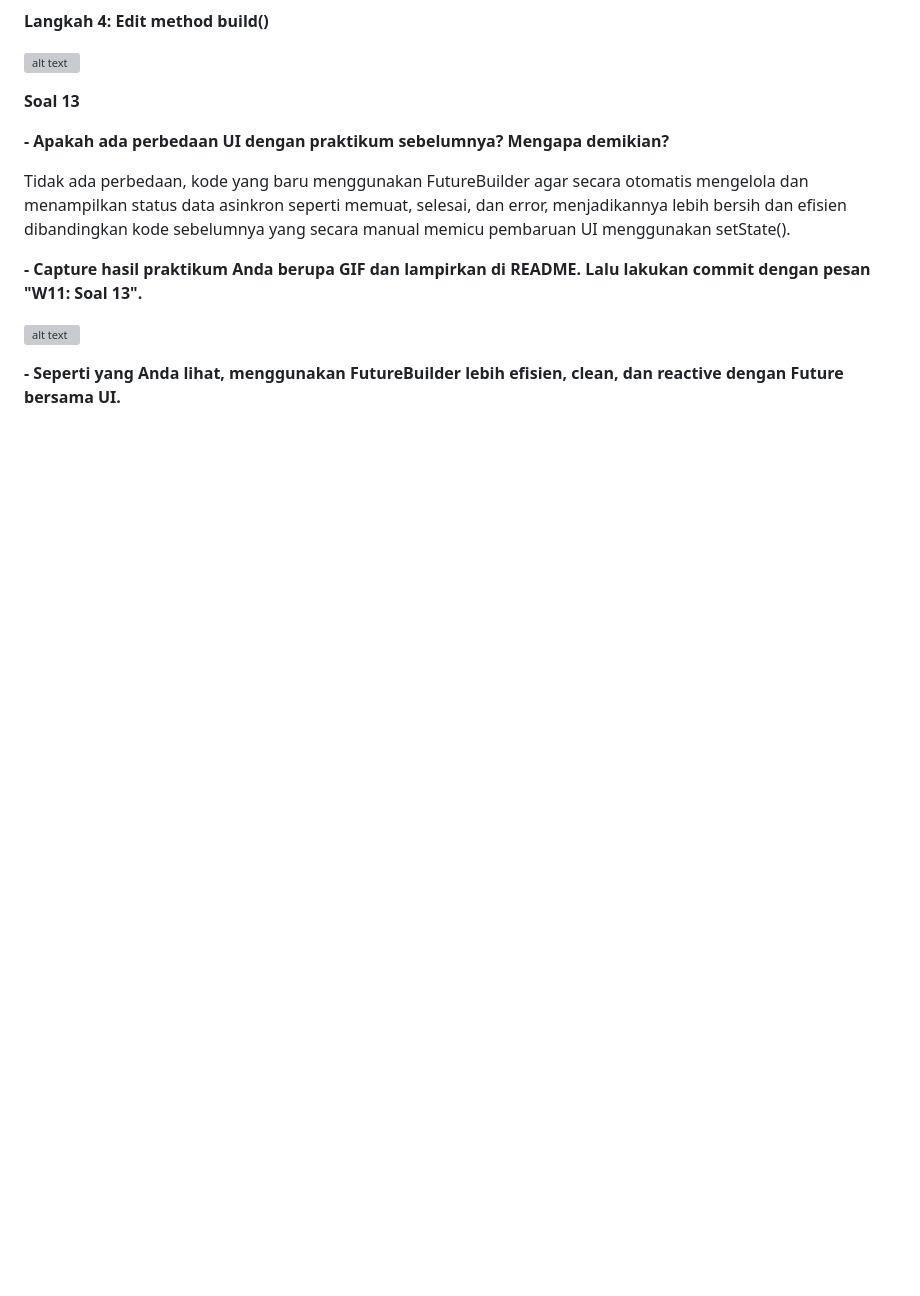
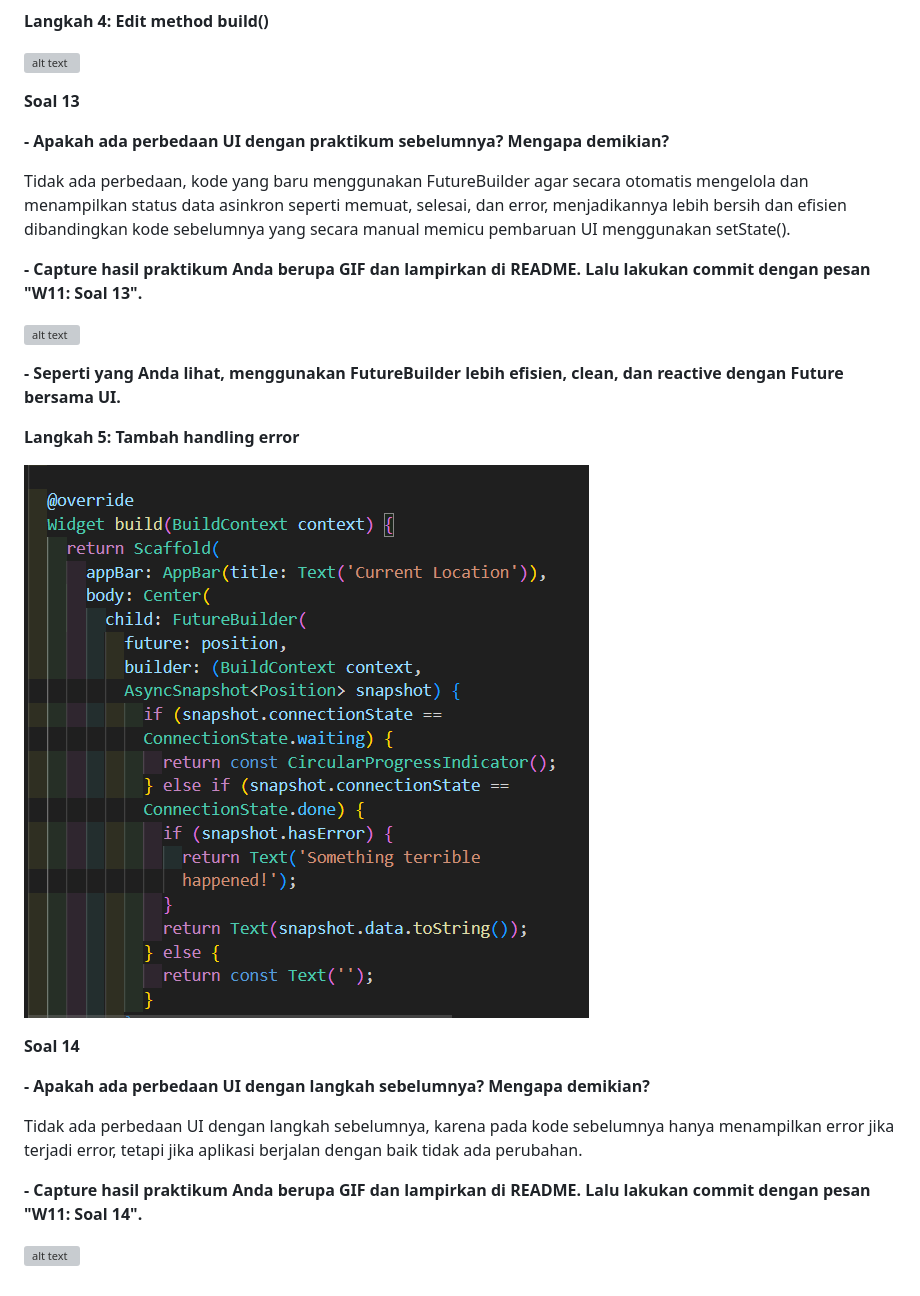
Before and after one commit to Raudhil/codelab_dart, a Markdown page: Week-11/README.md, the part around the change. Drawn GitHub-style; pictures changed too: Week-11/img/image copy 36.png (added); blank space fills up the shorter version; grey boxes are pictures that could not be loaded.

Commit message:
W11: Soal 14

```diff
--- a/Week-11/README.md
+++ b/Week-11/README.md
@@ -266,3 +266,17 @@ Tidak ada perbedaan, kode yang baru menggunakan FutureBuilder agar secara otomat
 ![alt text](gif/video7.gif)
 
 **- Seperti yang Anda lihat, menggunakan FutureBuilder lebih efisien, clean, dan reactive dengan Future bersama UI.**
+
+**Langkah 5: Tambah handling error**
+
+![alt text](<img/image copy 36.png>)
+
+**Soal 14**
+
+**- Apakah ada perbedaan UI dengan langkah sebelumnya? Mengapa demikian?**
+
+Tidak ada perbedaan UI dengan langkah sebelumnya, karena pada kode sebelumnya hanya menampilkan error jika terjadi error, tetapi jika aplikasi berjalan dengan baik tidak ada perubahan.
+
+**- Capture hasil praktikum Anda berupa GIF dan lampirkan di README. Lalu lakukan commit dengan pesan "W11: Soal 14".**
+
+![alt text](gif/video7.gif)
```
Also changed, not shown: 1 other file.
